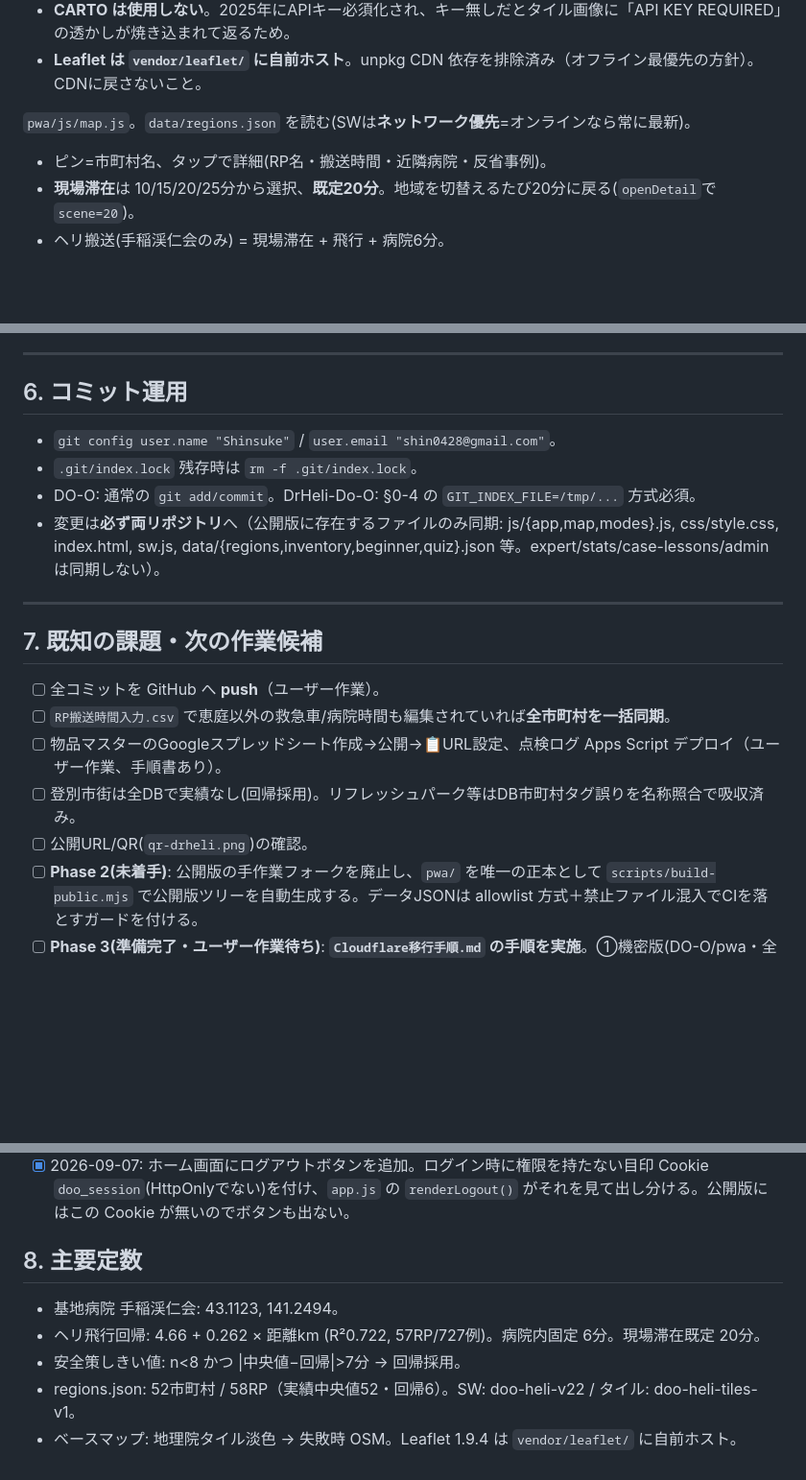
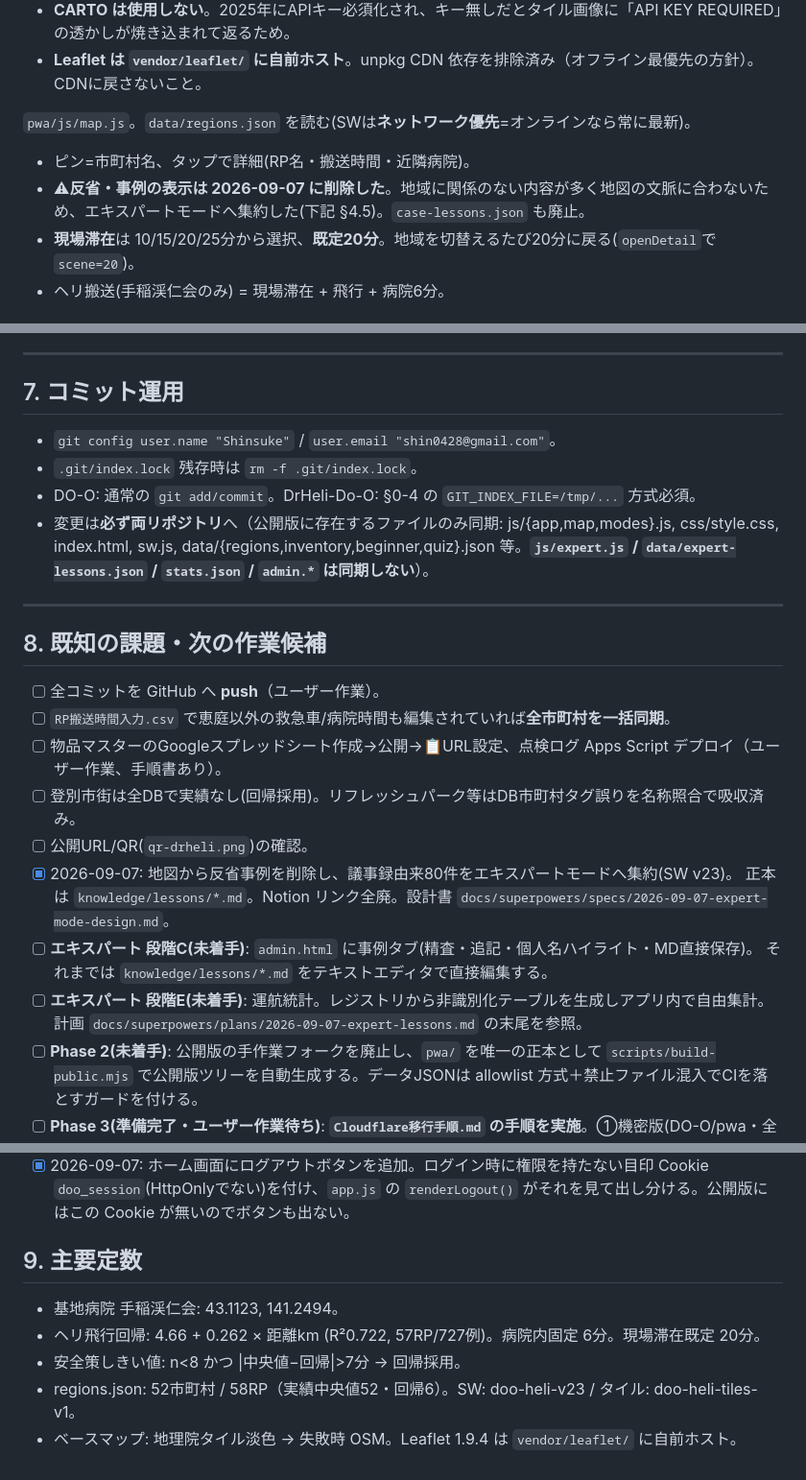
Before and after one commit to TeineKeijinkaiER/DrHeli-Do-O, a Markdown page: HANDOFF.md, 3 parts joined by grey strips. Shown at 96% size. Drawn GitHub-style; blank space fills up the shorter version.

```diff
--- a/HANDOFF.md
+++ b/HANDOFF.md
@@ -67,7 +73,8 @@ DO-O/
 - **Leaflet は `vendor/leaflet/` に自前ホスト**。unpkg CDN 依存を排除済み（オフライン最優先の方針）。CDNに戻さないこと。
 
 `pwa/js/map.js`。`data/regions.json` を読む(SWは**ネットワーク優先**=オンラインなら常に最新)。
-- ピン=市町村名、タップで詳細(RP名・搬送時間・近隣病院・反省事例)。
+- ピン=市町村名、タップで詳細(RP名・搬送時間・近隣病院)。
+- ⚠**反省・事例の表示は 2026-09-07 に削除した**。地域に関係のない内容が多く地図の文脈に合わないため、エキスパートモードへ集約した(下記 §4.5)。`case-lessons.json` も廃止。
 - **現場滞在**は 10/15/20/25分から選択、**既定20分**。地域を切替えるたび20分に戻る(`openDetail`で`scene=20`)。
 - ヘリ搬送(手稲渓仁会のみ) = 現場滞在 + 飛行 + 病院6分。
 
@@ -132,20 +179,26 @@ DO-O/
 
 ---
 
-## 6. コミット運用
+## 7. コミット運用
 - `git config user.name "Shinsuke"` / `user.email "shin0428@gmail.com"`。
 - `.git/index.lock` 残存時は `rm -f .git/index.lock`。
 - DO-O: 通常の `git add/commit`。DrHeli-Do-O: §0-4 の `GIT_INDEX_FILE=/tmp/...` 方式必須。
-- 変更は**必ず両リポジトリ**へ（公開版に存在するファイルのみ同期: js/{app,map,modes}.js, css/style.css, index.html, sw.js, data/{regions,inventory,beginner,quiz}.json 等。expert/stats/case-lessons/admin は同期しない）。
+- 変更は**必ず両リポジトリ**へ（公開版に存在するファイルのみ同期: js/{app,map,modes}.js, css/style.css, index.html, sw.js, data/{regions,inventory,beginner,quiz}.json 等。**`js/expert.js` / `data/expert-lessons.json` / `stats.json` / `admin.*` は同期しない**）。
 
 ---
 
-## 7. 既知の課題・次の作業候補
+## 8. 既知の課題・次の作業候補
 - [ ] 全コミットを GitHub へ **push**（ユーザー作業）。
 - [ ] `RP搬送時間入力.csv` で恵庭以外の救急車/病院時間も編集されていれば**全市町村を一括同期**。
 - [ ] 物品マスターのGoogleスプレッドシート作成→公開→📋URL設定、点検ログ Apps Script デプロイ（ユーザー作業、手順書あり）。
 - [ ] 登別市街は全DBで実績なし(回帰採用)。リフレッシュパーク等はDB市町村タグ誤りを名称照合で吸収済み。
 - [ ] 公開URL/QR(`qr-drheli.png`)の確認。
+- [x] 2026-09-07: 地図から反省事例を削除し、議事録由来80件をエキスパートモードへ集約(SW v23)。
+      正本は `knowledge/lessons/*.md`。Notion リンク全廃。設計書 `docs/superpowers/specs/2026-09-07-expert-mode-design.md`。
+- [ ] **エキスパート 段階C(未着手)**: `admin.html` に事例タブ(精査・追記・個人名ハイライト・MD直接保存)。
+      それまでは `knowledge/lessons/*.md` をテキストエディタで直接編集する。
+- [ ] **エキスパート 段階E(未着手)**: 運航統計。レジストリから非識別化テーブルを生成しアプリ内で自由集計。
+      計画 `docs/superpowers/plans/2026-09-07-expert-lessons.md` の末尾を参照。
 - [ ] **Phase 2(未着手)**: 公開版の手作業フォークを廃止し、`pwa/` を唯一の正本として `scripts/build-public.mjs` で公開版ツリーを自動生成する。データJSONは allowlist 方式＋禁止ファイル混入でCIを落とすガードを付ける。
 - [ ] **Phase 3(準備完了・ユーザー作業待ち)**: **`Cloudflare移行手順.md` の手順を実施**。①機密版(DO-O/pwa・全6モード)を Cloudflare Pages へ。認証は `functions/_middleware.js` の**合言葉ログイン**(環境変数 `DOO_PASSWORD` / `DOO_AUTH_SECRET` を Secret で登録し再デプロイ)。②公開版(DrHeli-Do-O・4モード)も Cloudflare Pages へ移し、**GitHub Pages は両方とも停止**する。
   - **Cloudflare Access(Zero Trust)は採用しない**。無料プランでもクレジットカード登録が必須で、ユーザーが「いつの間にか課金される」ことを懸念したため。Pages/Workers 無料枠はカード不要・10万req/日・超過時は課金ではなくエラー。
@@ -158,9 +211,9 @@ DO-O/
 - [x] 2026-09-07: `functions/_middleware.js`(合言葉ログイン)を実装。SW v21 で `x-auth-required` を検査。
 - [x] 2026-09-07: ホーム画面にログアウトボタンを追加。ログイン時に権限を持たない目印 Cookie `doo_session`(HttpOnlyでない)を付け、`app.js` の `renderLogout()` がそれを見て出し分ける。公開版にはこの Cookie が無いのでボタンも出ない。
 
-## 8. 主要定数
+## 9. 主要定数
 - 基地病院 手稲渓仁会: 43.1123, 141.2494。
 - ヘリ飛行回帰: 4.66 + 0.262 × 距離km (R²0.722, 57RP/727例)。病院内固定 6分。現場滞在既定 20分。
 - 安全策しきい値: n<8 かつ |中央値−回帰|>7分 → 回帰採用。
-- regions.json: 52市町村 / 58RP（実績中央値52・回帰6）。SW: doo-heli-v22 / タイル: doo-heli-tiles-v1。
+- regions.json: 52市町村 / 58RP（実績中央値52・回帰6）。SW: doo-heli-v23 / タイル: doo-heli-tiles-v1。
 - ベースマップ: 地理院タイル淡色 → 失敗時 OSM。Leaflet 1.9.4 は `vendor/leaflet/` に自前ホスト。
```
Also changed, not shown: other parts of HANDOFF.md (+56 -10 lines).
